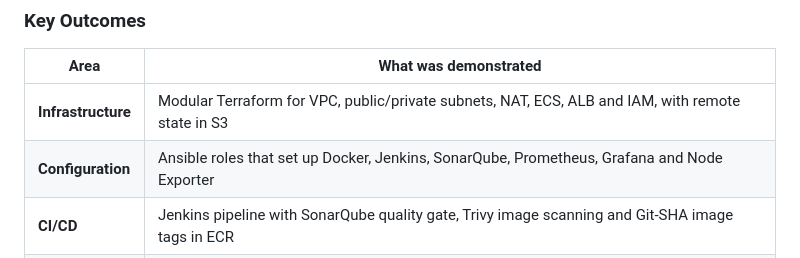
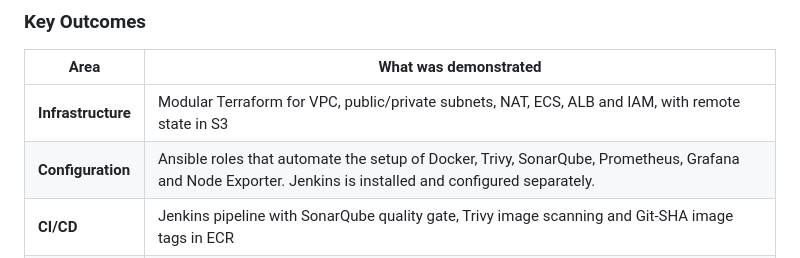
Before and after one commit to sinsha-c/capstone-project-devops-cicd-ecs, a Markdown page: README.md, the part around the change. GitHub-like rendering.

Commit message:
readme formated

```diff
--- a/README.md
+++ b/README.md
@@ -1916,7 +1916,7 @@ Git Commit ──▶ Jenkins ──▶ SonarQube ──▶ Trivy ──▶ ECR
 | Area | What was demonstrated |
 |------|-----------------------|
 | **Infrastructure** | Modular Terraform for VPC, public/private subnets, NAT, ECS, ALB and IAM, with remote state in S3 |
-| **Configuration** | Ansible roles that set up Docker, Jenkins, SonarQube, Prometheus, Grafana and Node Exporter |
+| **Configuration** | Ansible roles that automate the setup of Docker, Trivy, SonarQube, Prometheus, Grafana and Node Exporter. Jenkins is installed and configured separately. |
 | **CI/CD** | Jenkins pipeline with SonarQube quality gate, Trivy image scanning and Git-SHA image tags in ECR |
 | **Deployment** | Custom Blue-Green release on ECS Fargate with ALB listener switching and traffic-based rollback |
 | **Monitoring** | CloudWatch alarms with SNS notifications, plus Prometheus and Grafana dashboards |
```
